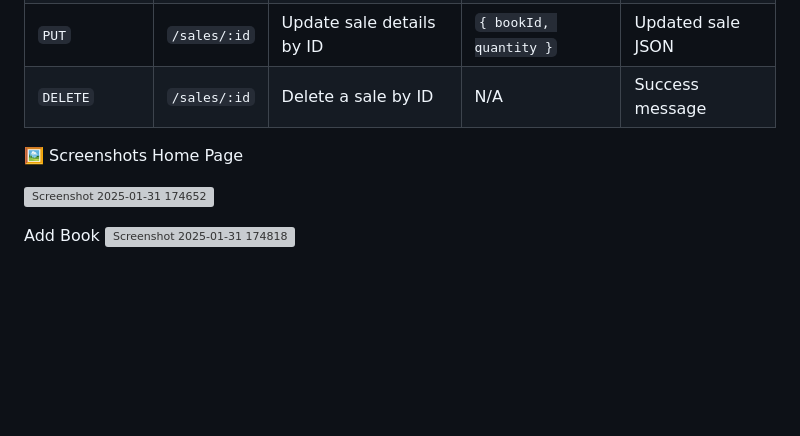
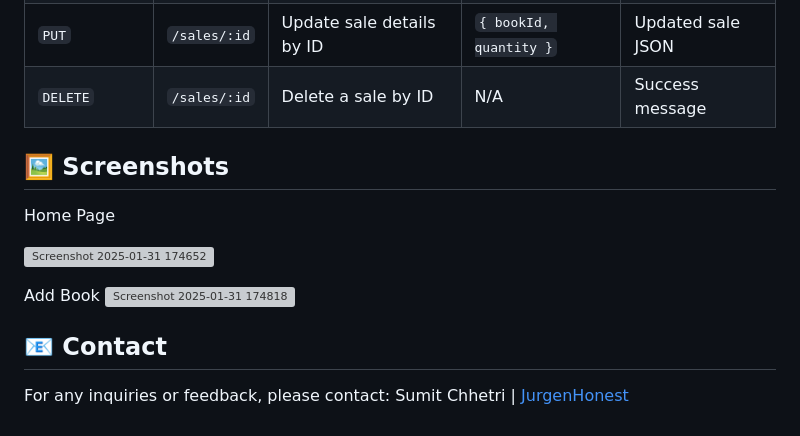
Before and after one commit to JurgenHonest/Bookstore-Management, a Markdown page: README.md, the part around the change. Rendered like a GitHub page; blank space fills up the shorter version; grey boxes are pictures that could not be loaded.

```diff
--- a/README.md
+++ b/README.md
@@ -71,10 +71,14 @@ http://127.0.0.1:5000
 | `PUT`       | `/sales/:id`          | Update sale details by ID      | `{ bookId, quantity }`   | Updated sale JSON |
 | `DELETE`    | `/sales/:id`          | Delete a sale by ID            | N/A                      | Success message   |
 
-🖼️ Screenshots
+## 🖼️ Screenshots
 Home Page
 
 ![Screenshot 2025-01-31 174652](https://github.com/user-attachments/assets/3c241ece-5b06-4c3e-9a0e-6763fec7f4ff)
 
 Add Book
 ![Screenshot 2025-01-31 174818](https://github.com/user-attachments/assets/09ae10ad-cffc-40b6-96cf-ab516c64f2b1)
+
+## 📧 Contact
+For any inquiries or feedback, please contact:
+Sumit Chhetri | [JurgenHonest](https://github.com/JurgenHonest)
```
